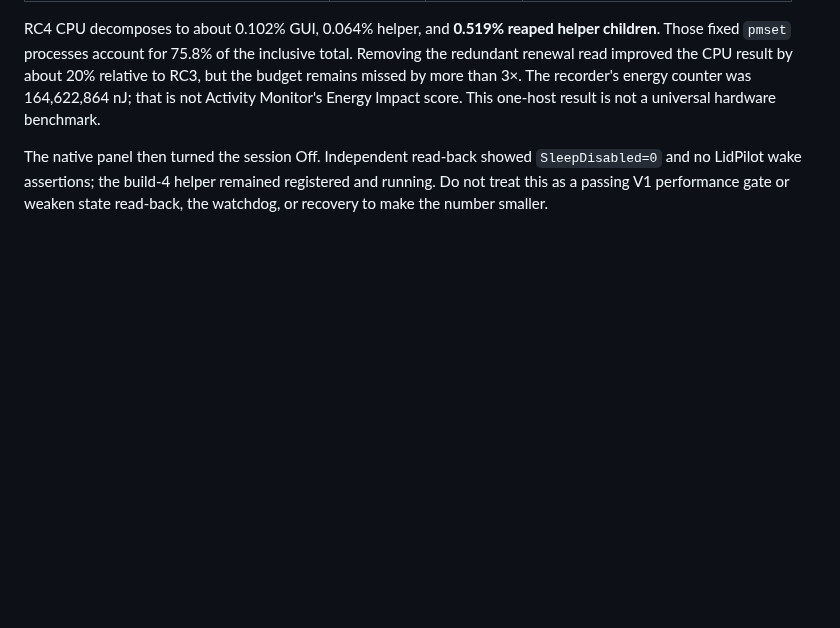
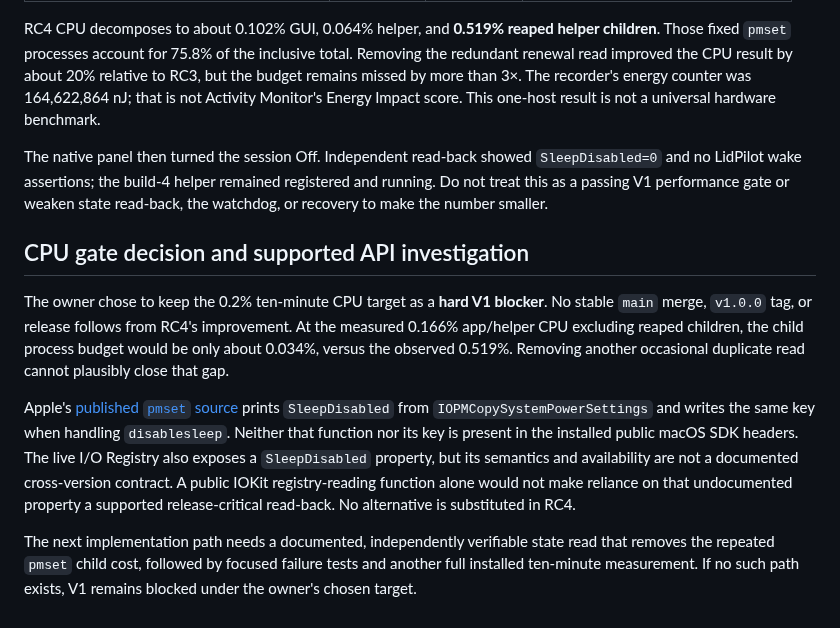
Before and after one commit to Marios1111/lidpilot, a Markdown page: docs/validation/2026-09-24-rc4.md, the part around the change. Rendered like a GitHub page; blank space fills up the shorter version.

Commit message:
docs(validation): keep measured CPU target as V1 gate

```diff
--- a/docs/validation/2026-09-24-rc4.md
+++ b/docs/validation/2026-09-24-rc4.md
@@ -105,3 +105,25 @@ The native panel then turned the session Off. Independent read-back showed
 `SleepDisabled=0` and no LidPilot wake assertions; the build-4 helper remained
 registered and running. Do not treat this as a passing V1 performance gate or
 weaken state read-back, the watchdog, or recovery to make the number smaller.
+
+## CPU gate decision and supported API investigation
+
+The owner chose to keep the 0.2% ten-minute CPU target as a **hard V1 blocker**.
+No stable `main` merge, `v1.0.0` tag, or release follows from RC4's improvement.
+At the measured 0.166% app/helper CPU excluding reaped children, the child
+process budget would be only about 0.034%, versus the observed 0.519%.
+Removing another occasional duplicate read cannot plausibly close that gap.
+
+Apple's [published `pmset` source](https://github.com/apple-oss-distributions/PowerManagement/blob/main/pmset/pmset.m)
+prints `SleepDisabled` from `IOPMCopySystemPowerSettings` and writes the same
+key when handling `disablesleep`. Neither that function nor its key is present
+in the installed public macOS SDK headers. The live I/O Registry also exposes
+a `SleepDisabled` property, but its semantics and availability are not a
+documented cross-version contract. A public IOKit registry-reading function
+alone would not make reliance on that undocumented property a supported
+release-critical read-back. No alternative is substituted in RC4.
+
+The next implementation path needs a documented, independently verifiable
+state read that removes the repeated `pmset` child cost, followed by focused
+failure tests and another full installed ten-minute measurement. If no such
+path exists, V1 remains blocked under the owner's chosen target.
```
